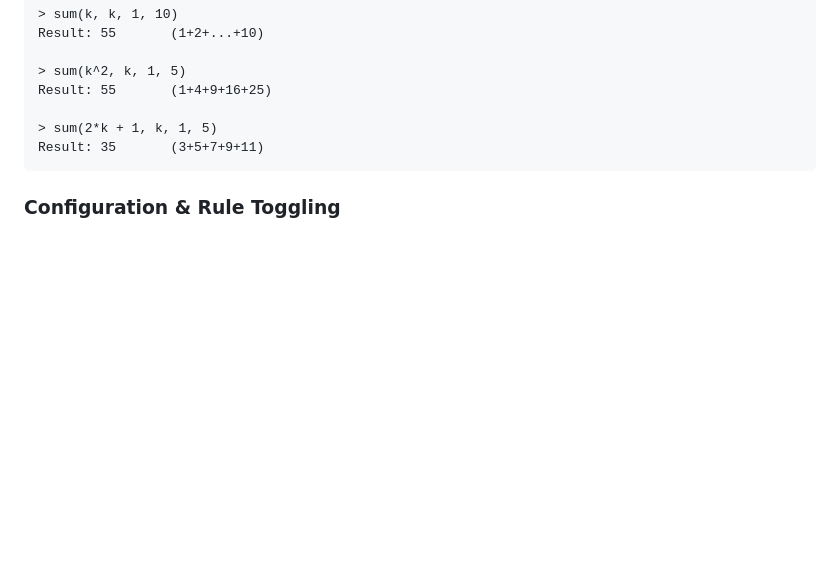
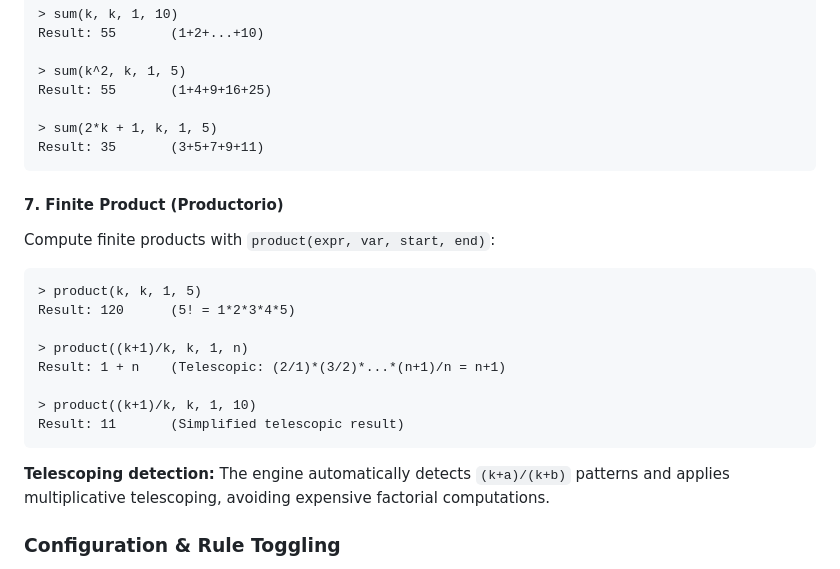
Before and after one commit to javileyes/ExpliCAS, a Markdown page: README.md, the part around the change. GitHub-like rendering; blank space fills up the shorter version.

Commit message:
README actualizado

````diff
--- a/README.md
+++ b/README.md
@@ -413,6 +413,21 @@ Result: 55       (1+4+9+16+25)
 Result: 35       (3+5+7+9+11)
 ```
 
+#### 7. Finite Product (Productorio)
+Compute finite products with `product(expr, var, start, end)`:
+```text
+> product(k, k, 1, 5)
+Result: 120      (5! = 1*2*3*4*5)
+
+> product((k+1)/k, k, 1, n)
+Result: 1 + n    (Telescopic: (2/1)*(3/2)*...*(n+1)/n = n+1)
+
+> product((k+1)/k, k, 1, 10)
+Result: 11       (Simplified telescopic result)
+```
+
+**Telescoping detection:** The engine automatically detects `(k+a)/(k+b)` patterns and applies multiplicative telescoping, avoiding expensive factorial computations.
+
 ### Configuration & Rule Toggling
 
 You can dynamically enable or disable specific simplification rules directly from the CLI. This is useful for educational purposes (showing intermediate steps without full simplification) or for debugging.
````
